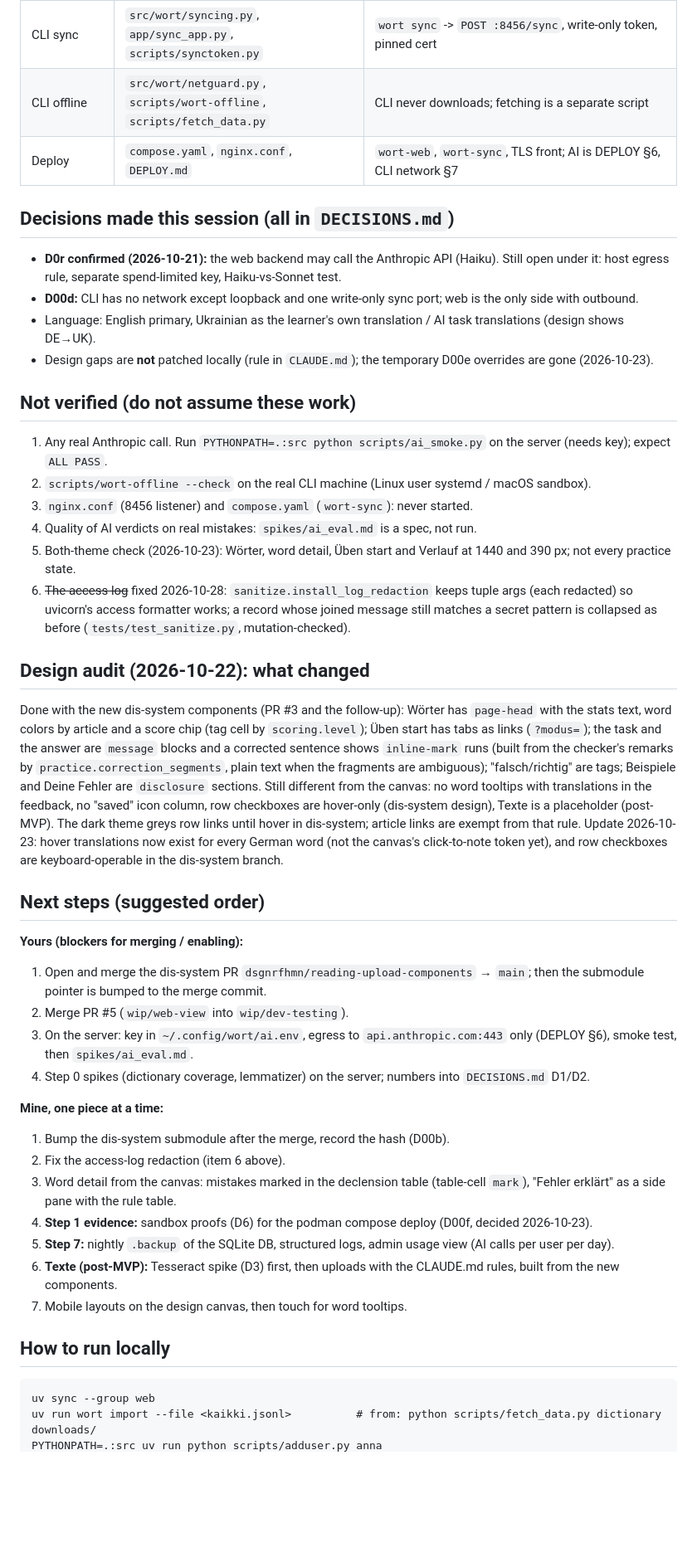
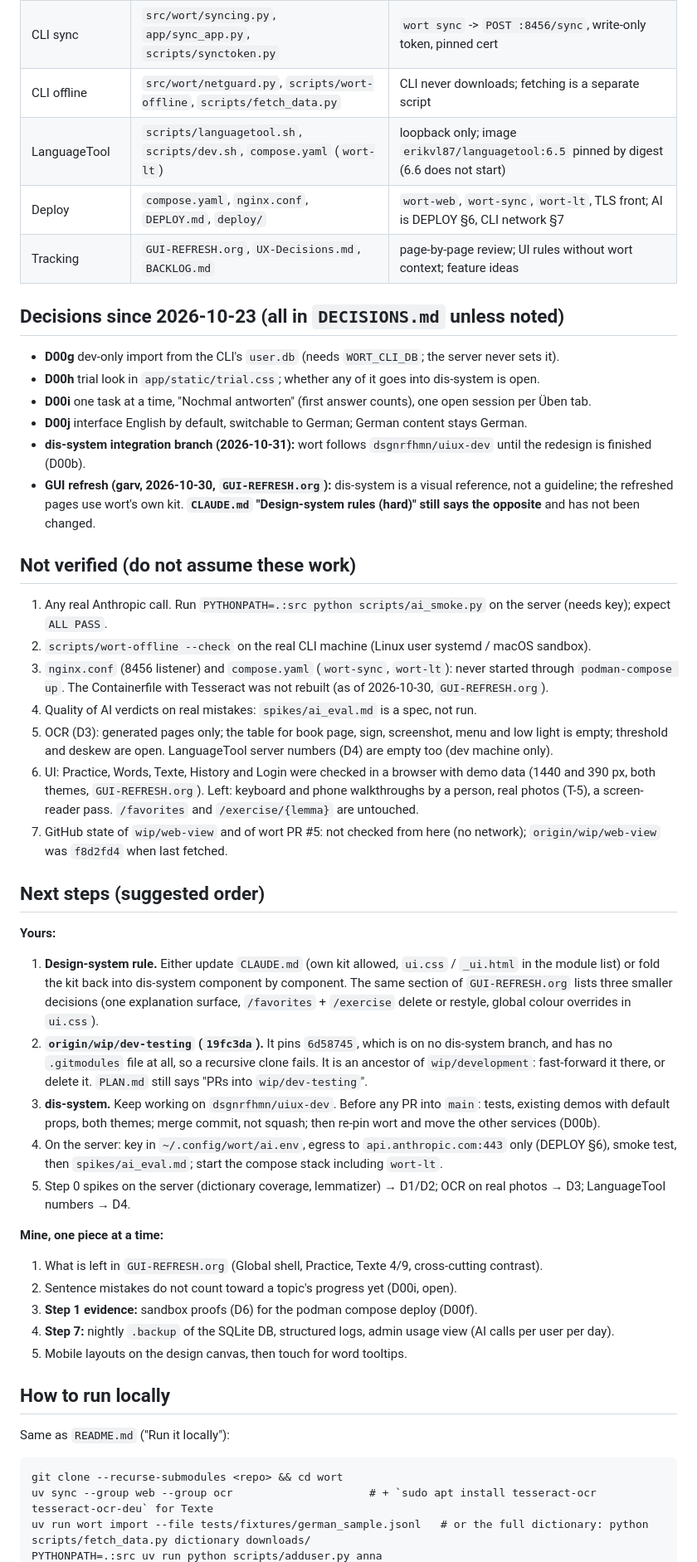
Before and after one commit to dsgnrfhmn/wort, a Markdown page: HANDOFF.md, the part around one of its changes. Shown at 83% size. GitHub-like rendering; blank space fills up the shorter version.

```diff
--- a/HANDOFF.md
+++ b/HANDOFF.md
@@ -39,61 +55,62 @@ compose.**
 | Sanitizing | `src/wort/sanitize.py` | applied at every input/output boundary; `tests/test_boundaries.py` (mutation-checked) |
 | CLI sync | `src/wort/syncing.py`, `app/sync_app.py`, `scripts/synctoken.py` | `wort sync` -> `POST :8456/sync`, write-only token, pinned cert |
 | CLI offline | `src/wort/netguard.py`, `scripts/wort-offline`, `scripts/fetch_data.py` | CLI never downloads; fetching is a separate script |
-| Deploy | `compose.yaml`, `nginx.conf`, `DEPLOY.md` | `wort-web`, `wort-sync`, TLS front; AI is DEPLOY §6, CLI network §7 |
+| LanguageTool | `scripts/languagetool.sh`, `scripts/dev.sh`, `compose.yaml` (`wort-lt`) | loopback only; image `erikvl87/languagetool:6.5` pinned by digest (6.6 does not start) |
+| Deploy | `compose.yaml`, `nginx.conf`, `DEPLOY.md`, `deploy/` | `wort-web`, `wort-sync`, `wort-lt`, TLS front; AI is DEPLOY §6, CLI network §7 |
+| Tracking | `GUI-REFRESH.org`, `UX-Decisions.md`, `BACKLOG.md` | page-by-page review; UI rules without wort context; feature ideas |
 
-## Decisions made this session (all in `DECISIONS.md`)
+## Decisions since 2026-10-23 (all in `DECISIONS.md` unless noted)
 
-- **D0r confirmed (2026-10-21):** the web backend may call the Anthropic API (Haiku). Still open under it:
-  host egress rule, separate spend-limited key, Haiku-vs-Sonnet test.
-- **D00d:** CLI has no network except loopback and one write-only sync port; web is the only side with outbound.
-- Language: English primary, Ukrainian as the learner's own translation / AI task translations (design shows DE→UK).
-- Design gaps are **not** patched locally (rule in `CLAUDE.md`); the temporary D00e overrides are gone (2026-10-23).
+- **D00g** dev-only import from the CLI's `user.db` (needs `WORT_CLI_DB`; the server never sets it).
+- **D00h** trial look in `app/static/trial.css`; whether any of it goes into dis-system is open.
+- **D00i** one task at a time, "Nochmal antworten" (first answer counts), one open session per Üben tab.
+- **D00j** interface English by default, switchable to German; German content stays German.
+- **dis-system integration branch (2026-10-31):** wort follows `dsgnrfhmn/uiux-dev` until the redesign is finished (D00b).
+- **GUI refresh (garv, 2026-10-30, `GUI-REFRESH.org`):** dis-system is a visual reference, not a guideline; the refreshed
+  pages use wort's own kit. **`CLAUDE.md` "Design-system rules (hard)" still says the opposite** and has not been changed.
 
 ## Not verified (do not assume these work)
 
 1. Any real Anthropic call. Run `PYTHONPATH=.:src python scripts/ai_smoke.py` on the server (needs key); expect `ALL PASS`.
 2. `scripts/wort-offline --check` on the real CLI machine (Linux user systemd / macOS sandbox).
-3. `nginx.conf` (8456 listener) and `compose.yaml` (`wort-sync`): never started.
+3. `nginx.conf` (8456 listener) and `compose.yaml` (`wort-sync`, `wort-lt`): never started through `podman-compose up`.
+   The Containerfile with Tesseract was not rebuilt (as of 2026-10-30, `GUI-REFRESH.org`).
 4. Quality of AI verdicts on real mistakes: `spikes/ai_eval.md` is a spec, not run.
-5. Both-theme check (2026-10-23): Wörter, word detail, Üben start and Verlauf at 1440 and 390 px; not every practice state.
-6. ~~The access log~~ fixed 2026-10-28: `sanitize.install_log_redaction` keeps tuple args (each redacted) so
-   uvicorn's access formatter works; a record whose joined message still matches a secret pattern is collapsed as before
-   (`tests/test_sanitize.py`, mutation-checked).
-
-## Design audit (2026-10-22): what changed
-
-Done with the new dis-system components (PR #3 and the follow-up): Wörter has `page-head` with the stats text, word colors by
-article and a score chip (tag cell by `scoring.level`); Üben start has tabs as links (`?modus=`); the task and the
-answer are `message` blocks and a corrected sentence shows `inline-mark` runs (built from the checker's remarks by
-`practice.correction_segments`, plain text when the fragments are ambiguous); "falsch/richtig" are tags; Beispiele and
-Deine Fehler are `disclosure` sections.
-Still different from the canvas: no word tooltips with translations in the feedback, no "saved" icon column, row checkboxes
-are hover-only (dis-system design), Texte is a placeholder (post-MVP). The dark theme greys row links until hover in
-dis-system; article links are exempt from that rule.
-Update 2026-10-23: hover translations now exist for every German word (not the canvas's click-to-note token yet), and
-row checkboxes are keyboard-operable in the dis-system branch.
+5. OCR (D3): generated pages only; the table for book page, sign, screenshot, menu and low light is empty; threshold and
+   deskew are open. LanguageTool server numbers (D4) are empty too (dev machine only).
+6. UI: Practice, Words, Texte, History and Login were checked in a browser with demo data (1440 and 390 px, both themes,
+   `GUI-REFRESH.org`). Left: keyboard and phone walkthroughs by a person, real photos (T-5), a screen-reader pass.
+   `/favorites` and `/exercise/{lemma}` are untouched.
+7. GitHub state of `wip/web-view` and of wort PR #5: not checked from here (no network); `origin/wip/web-view` was
+   `f8d2fd4` when last fetched.
 
 ## Next steps (suggested order)
 
-**Yours (blockers for merging / enabling):**
-1. Open and merge the dis-system PR `dsgnrfhmn/reading-upload-components` → `main`; then the submodule pointer is bumped
-   to the merge commit.
-2. Merge PR #5 (`wip/web-view` into `wip/dev-testing`).
-3. On the server: key in `~/.config/wort/ai.env`, egress to `api.anthropic.com:443` only (DEPLOY §6), smoke test, then `spikes/ai_eval.md`.
-4. Step 0 spikes (dictionary coverage, lemmatizer) on the server; numbers into `DECISIONS.md` D1/D2.
+**Yours:**
+1. **Design-system rule.** Either update `CLAUDE.md` (own kit allowed, `ui.css` / `_ui.html` in the module list) or fold the
+   kit back into dis-system component by component. The same section of `GUI-REFRESH.org` lists three smaller decisions
+   (one explanation surface, `/favorites` + `/exercise` delete or restyle, global colour overrides in `ui.css`).
+2. **`origin/wip/dev-testing` (`19fc3da`).** It pins `6d58745`, which is on no dis-system branch, and has no `.gitmodules`
+   file at all, so a recursive clone fails. It is an ancestor of `wip/development`: fast-forward it there, or delete it.
+   `PLAN.md` still says "PRs into `wip/dev-testing`".
+3. **dis-system.** Keep working on `dsgnrfhmn/uiux-dev`. Before any PR into `main`: tests, existing demos with default props,
+   both themes; merge commit, not squash; then re-pin wort and move the other services (D00b).
+4. On the server: key in `~/.config/wort/ai.env`, egress to `api.anthropic.com:443` only (DEPLOY §6), smoke test, then
+   `spikes/ai_eval.md`; start the compose stack including `wort-lt`.
+5. Step 0 spikes on the server (dictionary coverage, lemmatizer) → D1/D2; OCR on real photos → D3; LanguageTool numbers → D4.
 
 **Mine, one piece at a time:**
-1. Bump the dis-system submodule after the merge, record the hash (D00b).
-2. Fix the access-log redaction (item 6 above).
-3. Word detail from the canvas: mistakes marked in the declension table (table-cell `mark`), "Fehler erklärt" as a side
-   pane with the rule table.
-4. **Step 1 evidence:** sandbox proofs (D6) for the podman compose deploy (D00f, decided 2026-10-23).
-5. **Step 7:** nightly `.backup` of the SQLite DB, structured logs, admin usage view (AI calls per user per day).
-6. **Texte (post-MVP):** Tesseract spike (D3) first, then uploads with the CLAUDE.md rules, built from the new components.
-7. Mobile layouts on the design canvas, then touch for word tooltips.
+1. What is left in `GUI-REFRESH.org` (Global shell, Practice, Texte 4/9, cross-cutting contrast).
+2. Sentence mistakes do not count toward a topic's progress yet (D00i, open).
+3. **Step 1 evidence:** sandbox proofs (D6) for the podman compose deploy (D00f).
+4. **Step 7:** nightly `.backup` of the SQLite DB, structured logs, admin usage view (AI calls per user per day).
+5. Mobile layouts on the design canvas, then touch for word tooltips.
 
 ## How to run locally
 
-    uv sync --group web
-    uv run wort import --file <kaikki.jsonl>          # from: python scripts/fetch_data.py dictionary downloads/
+Same as `README.md` ("Run it locally"):
+
+    git clone --recurse-submodules <repo> && cd wort
+    uv sync --group web --group ocr                     # + `sudo apt install tesseract-ocr tesseract-ocr-deu` for Texte
+    uv run wort import --file tests/fixtures/german_sample.jsonl   # or the full dictionary: python scripts/fetch_data.py dictionary downloads/
     PYTHONPATH=.:src uv run python scripts/adduser.py anna
```
Also changed, not shown: other parts of HANDOFF.md (+49 -26 lines), CLAUDE.md (+4 -2 lines), DECISIONS.md (+13 -6 lines).
